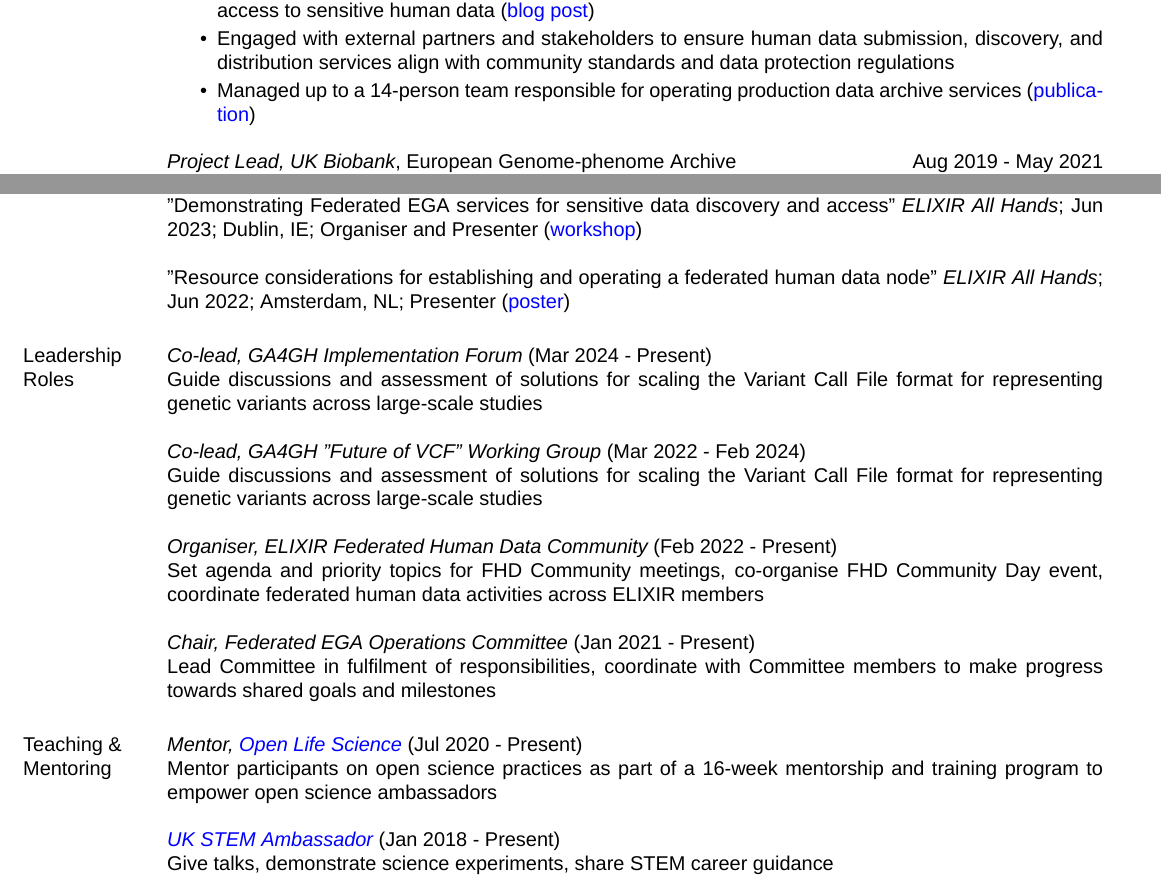
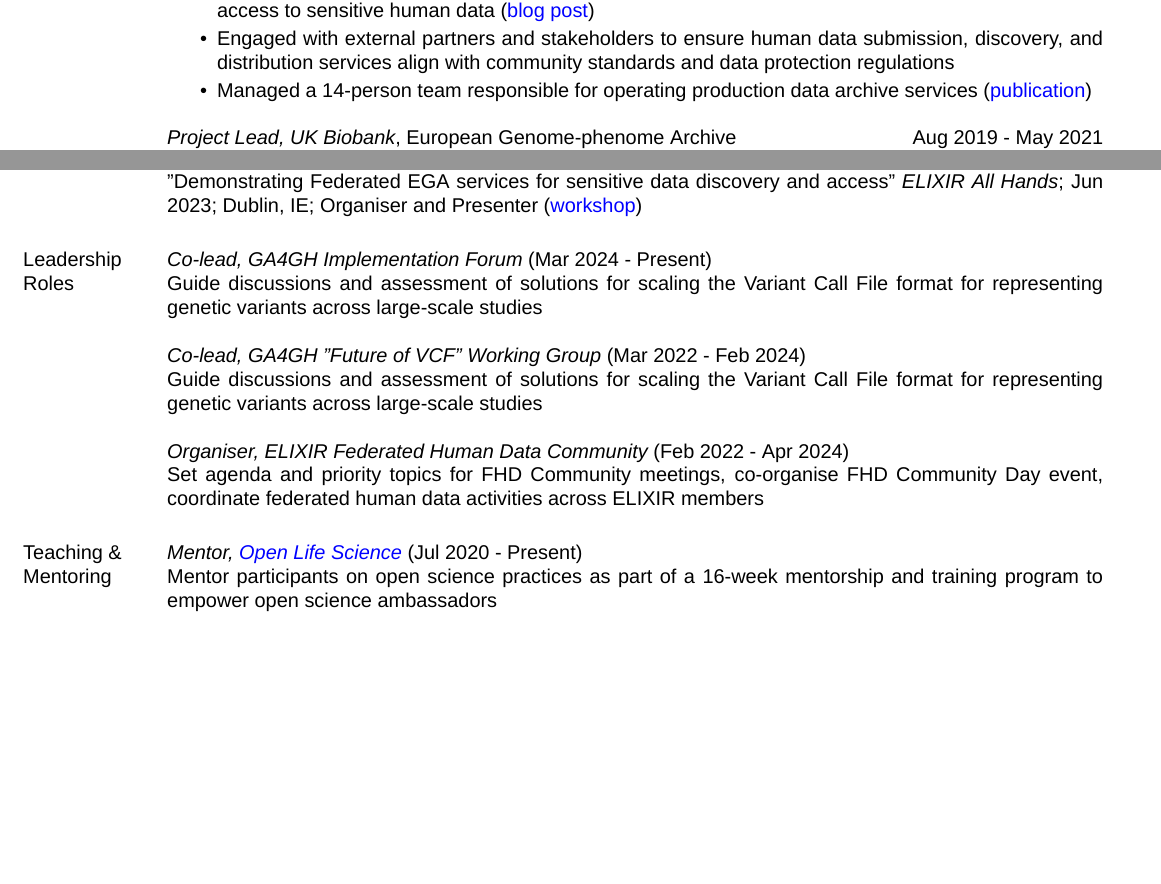
Before and after one commit to malloryfreeberg/whoami, a LaTeX CV (cv/MFreeberg_CV.tex): two parts of pages 1 and 2 of 3 before the commit and two parts of pages 1 and 2 of 2 after it, joined at a grey line, cut so that both start at the same text, the shorter picture padded with empty space. Compiled offline with XeLaTeX; a missing font is replaced by an installed copy or a similar font.

Commit message:
Updated CV

```diff
--- a/cv/MFreeberg_CV.tex
+++ b/cv/MFreeberg_CV.tex
@@ -85,7 +85,7 @@
 \itemsep0em
 	\item Contributed expertise to help establish the Federated EGA Network for transnational discovery of and access to sensitive human data (\href{https://ega-archive.org/blog/safe-access-to-sensitive-human-data-across-borders-federated-ega/}{\textcolor{blue}{blog post}})
 	\item Engaged with external partners and stakeholders to ensure human data submission, discovery, and distribution services align with community standards and data protection regulations
-	\item Managed up to a 14-person team responsible for operating production data archive services (\href{https://doi.org/10.1093/nar/gkab1059}{\textcolor{blue}{publication}})
+	\item Managed a 14-person team responsible for operating production data archive services (\href{https://doi.org/10.1093/nar/gkab1059}{\textcolor{blue}{publication}})
 \end{itemize}
 
 {\em Project Lead, UK Biobank}, European Genome-phenome Archive \hfill {Aug 2019 - May 2021}
@@ -224,7 +224,7 @@
 
 "Demonstrating Federated EGA services for sensitive data discovery and access" {\em ELIXIR All Hands}; Jun 2023; Dublin, IE; Organiser and Presenter (\href{https://f1000research.com/slides/12-638}{\textcolor{blue}{workshop}})
 
-"Resource considerations for establishing and operating a federated human data node" {\em ELIXIR All Hands}; Jun 2022; Amsterdam, NL; Presenter (\href{https://f1000research.com/posters/11-594}{\textcolor{blue}{poster}})
+%"Resource considerations for establishing and operating a federated human data node" {\em ELIXIR All Hands}; Jun 2022; Amsterdam, NL; Presenter (\href{https://f1000research.com/posters/11-594}{\textcolor{blue}{poster}})
 
 %Federated EGA Updates in 2022. {\em ELIXIR All Hands 2022}; Jun 2022; Amsterdam, NL (\href{https://f1000research.com/slides/11-623}{\textcolor{blue}{workshop}})
 
@@ -311,11 +311,11 @@
 {\em Co-lead, GA4GH "Future of VCF" Working Group} (Mar 2022 - Feb 2024)\\
 Guide discussions and assessment of solutions for scaling the Variant Call File format for representing genetic variants across large-scale studies
 
-{\em Organiser, ELIXIR Federated Human Data Community} (Feb 2022 - Present)\\
+{\em Organiser, ELIXIR Federated Human Data Community} (Feb 2022 - Apr 2024)\\
 Set agenda and priority topics for FHD Community meetings, co-organise FHD Community Day event, coordinate federated human data activities across ELIXIR members
 
-{\em Chair, Federated EGA Operations Committee} (Jan 2021 - Present)\\
-Lead Committee in fulfilment of responsibilities, coordinate with Committee members to make progress towards shared goals and milestones
+%{\em Chair, Federated EGA Operations Committee} (Jan 2021 - Apr 2024)\\
+%Lead Committee in fulfilment of responsibilities, coordinate with Committee members to make progress towards shared goals and milestones
 
 \section{\sc Teaching \& Mentoring}
 %{\em Mentor, general} (2020 - Present)\\
@@ -324,8 +324,8 @@
 {\em Mentor, \href{https://openlifesci.org/}{\textcolor{blue}{Open Life Science}}} (Jul 2020 - Present)\\
 Mentor participants on open science practices as part of a 16-week mentorship and training program to empower open science ambassadors
 
-{\em \href{https://www.stem.org.uk//}{\textcolor{blue}{UK STEM Ambassador}}} (Jan 2018 - Present)\\
-Give talks, demonstrate science experiments, share STEM career guidance
+%{\em \href{https://www.stem.org.uk//}{\textcolor{blue}{UK STEM Ambassador}}} (Jan 2018 - Present)\\
+%Give talks, demonstrate science experiments, share STEM career guidance
 
 %{\em Instructor, Johns Hopkins University}, Baltimore, MD USA\hfill {Jan 2017 - May 2017}\\
 %Create materials for the Advanced Academic Program online course\\
```
Also changed, not shown: cv/MFreeberg_CV.pdf, cv/MFreeberg_CV.tex (2 more changed lines), 2 other files.
